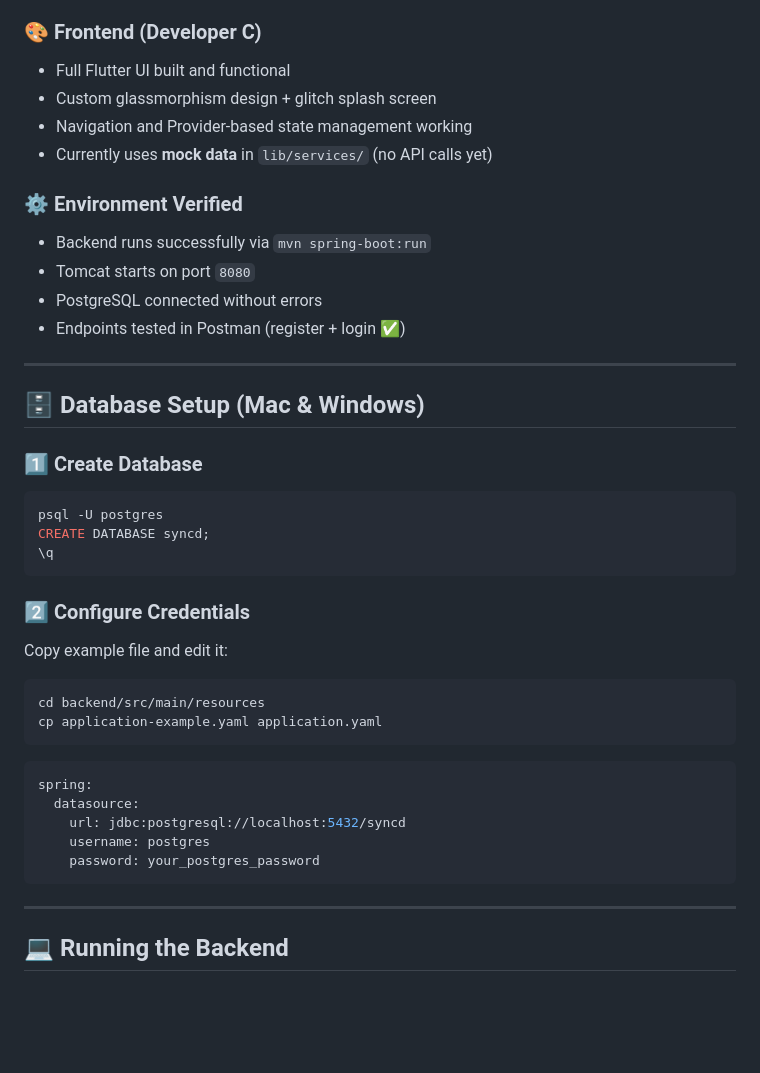
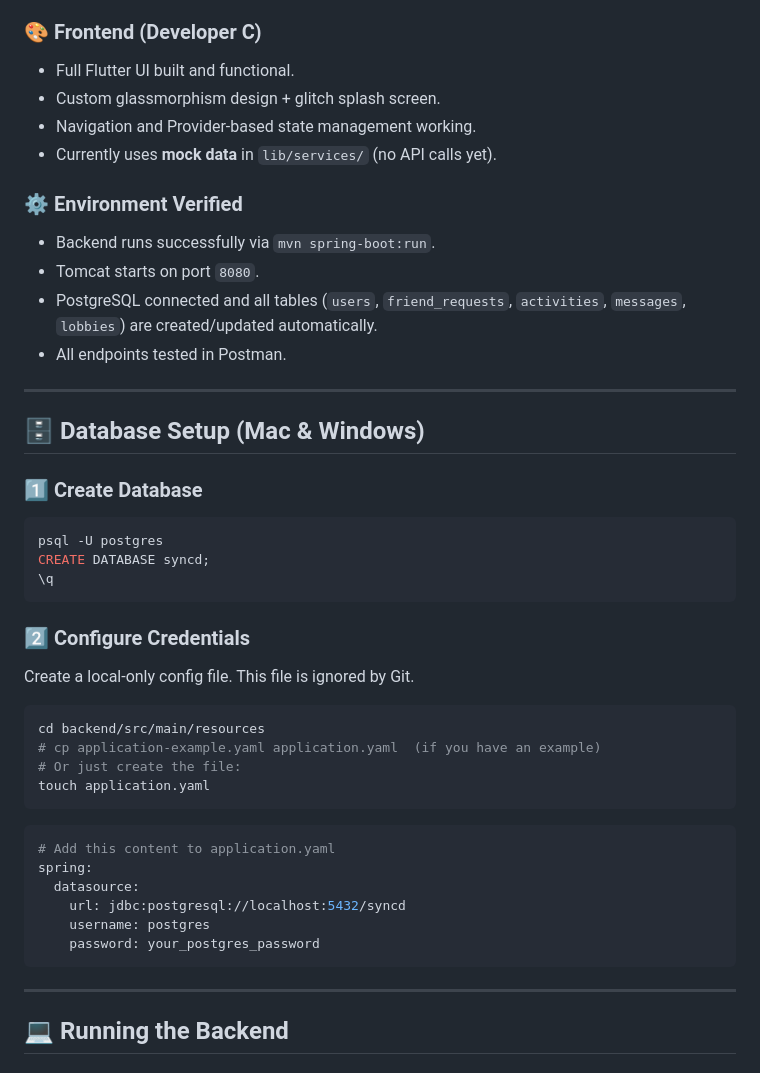
Before and after one commit to Erichthonius07/Syncd-ARCP, a Markdown page: README.md, the part around the change printed below. Drawn GitHub-style; blank space fills up the shorter version.

````diff
--- a/README.md
+++ b/README.md
@@ -65,19 +74,19 @@ Syncd-ARCP/
 
 ### 🎨 Frontend (Developer C)
 
-* Full Flutter UI built and functional
-* Custom glassmorphism design + glitch splash screen
-* Navigation and Provider-based state management working
-* Currently uses **mock data** in `lib/services/` (no API calls yet)
+  * Full Flutter UI built and functional.
+  * Custom glassmorphism design + glitch splash screen.
+  * Navigation and Provider-based state management working.
+  * Currently uses **mock data** in `lib/services/` (no API calls yet).
 
 ### ⚙️ Environment Verified
 
-* Backend runs successfully via `mvn spring-boot:run`
-* Tomcat starts on port `8080`
-* PostgreSQL connected without errors
-* Endpoints tested in Postman (register + login ✅)
+  * Backend runs successfully via `mvn spring-boot:run`.
+  * Tomcat starts on port `8080`.
+  * PostgreSQL connected and all tables (`users`, `friend_requests`, `activities`, `messages`, `lobbies`) are created/updated automatically.
+  * All endpoints tested in Postman.
 
----
+-----
 
 ## 🗄️ Database Setup (Mac & Windows)
 
@@ -91,14 +100,17 @@ CREATE DATABASE syncd;
 
 ### 2️⃣ Configure Credentials
 
-Copy example file and edit it:
+Create a local-only config file. This file is ignored by Git.
 
 ```bash
 cd backend/src/main/resources
-cp application-example.yaml application.yaml
+# cp application-example.yaml application.yaml  (if you have an example)
+# Or just create the file:
+touch application.yaml
 ```
 
 ```yaml
+# Add this content to application.yaml
 spring:
   datasource:
     url: jdbc:postgresql://localhost:5432/syncd
@@ -106,7 +118,7 @@ spring:
     password: your_postgres_password
 ```
 
----
+-----
 
 ## 💻 Running the Backend
 
````
Also changed, not shown: other parts of README.md (+111 -65 lines).
